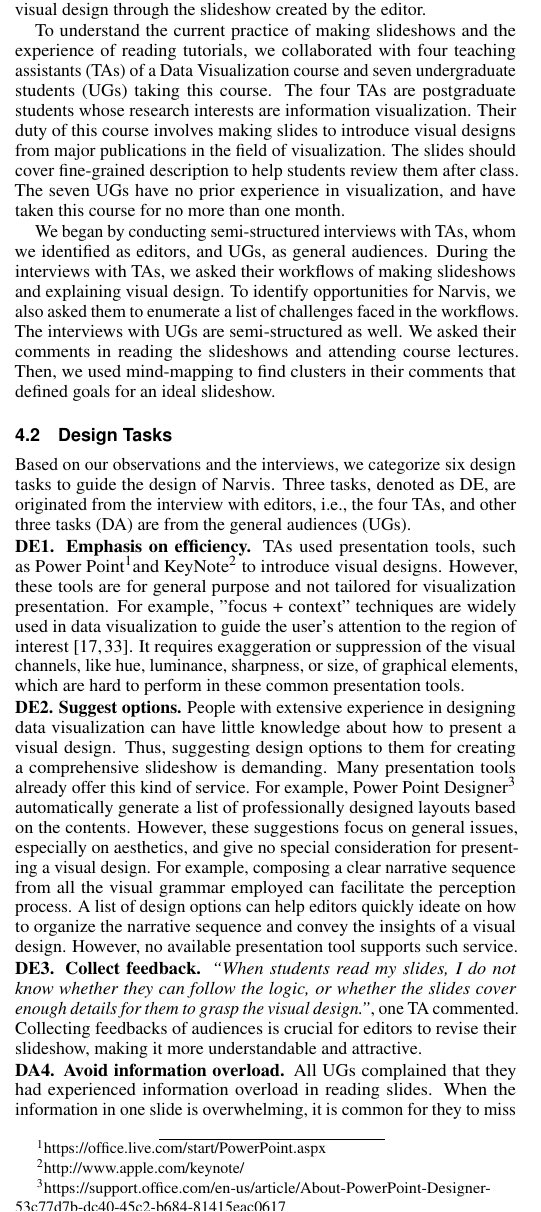
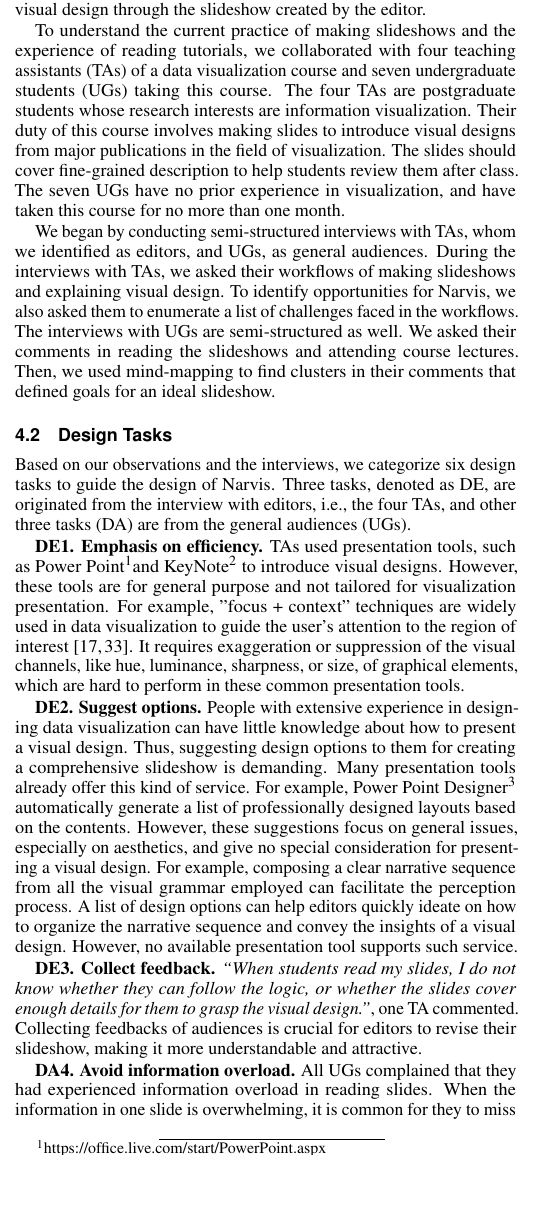
Before and after one commit to wangqianwen0418/Narvis_writing, a LaTeX document (narvis-explain-advanced/template.tex, which reads narvis-explain-advanced/designtasks.tex): part of one column of page 4 of 10, cut so that both start at the same text, the shorter picture padded with empty space. Compiled offline with pdfLaTeX.

Commit message:
section 4 50%

```diff
--- a/narvis-explain-advanced/designtasks.tex
+++ b/narvis-explain-advanced/designtasks.tex
@@ -6,7 +6,7 @@ In this section, we first describe our understanding of two groups of end users,
 Narvis aims to offer an efficient, expressive and friendly authoring tool for experts in data visualization, assisting them to create a slideshow to introduce advanced visual design to the general audience.
 Hence, we identify two different user perspectives: the editors and the general audience perspectives. Editors are visualization experts who have the need to create a slideshow to present visual designs. The general audiences have no prerequisite for visualization. They gain an understanding of a visual design through the slideshow created by the editor.
 
-To understand the current practice of making slideshows and the experience of reading tutorials, we collaborated with four teaching assistants (TAs) of a Data Visualization course and seven undergraduate students (UGs) taking this course. The four TAs are postgraduate students whose research interests are information visualization. Their duty of this course involves making slides to introduce visual designs from major publications in the field of visualization. The slides should cover fine-grained description to help students review them after class. The seven UGs have no prior experience in visualization, and have taken this course for no more than one month.
+To understand the current practice of making slideshows and the experience of reading tutorials, we collaborated with four teaching assistants (TAs) of a data visualization course and seven undergraduate students (UGs) taking this course. The four TAs are postgraduate students whose research interests are information visualization. Their duty of this course involves making slides to introduce visual designs from major publications in the field of visualization. The slides should cover fine-grained description to help students review them after class. The seven UGs have no prior experience in visualization, and have taken this course for no more than one month.
 
 We began by conducting semi-structured interviews with TAs, whom we identified as editors, and UGs, as general audiences. During the interviews with TAs, we asked their workflows of making slideshows and explaining visual design. To identify opportunities for Narvis, we also asked them to enumerate a list of challenges faced in the workflows. The interviews with UGs are semi-structured as well. We asked their comments in reading the slideshows and attending course lectures. Then, we used mind-mapping to find clusters in their comments that defined goals for an ideal slideshow.
 
@@ -15,7 +15,6 @@ We began by conducting semi-structured interviews with TAs, whom we identified a
 Based on our observations and the interviews, we categorize six design tasks to guide the design of Narvis. Three tasks, denoted as DE, are originated from the interview with editors, i.e., the four TAs, and other three tasks (DA) are from the general audiences (UGs).
 
 %Our premise is that the editor is familiar with a visualization design but unclear how to educate his audiences in an efficient way. Since the background of the audiences cannot be guaranteed, we assume they all have no prior knowledge in data visualization.
-\noindent
 \textbf{DE1. Emphasis on  efficiency.}
 TAs used presentation tools, such as Power Point\footnote{https://office.live.com/start/PowerPoint.aspx}and KeyNote\footnote{http://www.apple.com/keynote/} to introduce visual designs. However, these tools are for general purpose and not tailored for visualization presentation.
 For example, "focus + context" techniques are widely used in data visualization to guide the user’s attention to the region of interest \cite{doleisch2003interactive, kosara2002focus+}. It requires exaggeration or suppression of the visual channels, like hue, luminance, sharpness, or size, of graphical elements, which are hard to perform in these common presentation tools.
@@ -33,13 +31,12 @@ For example, composing a clear narrative sequence from all the visual grammar em
 %The complicated relationship, spatial and logical alike,  between different graphic elements is one of the biggest barriers that hinders the effective presentation of a visual design. Howe like Power Point Designer"
 %By encouraging users to refine the clusters of graphic elements, to figure out relationship between visual units by editing a unit tree, and to modify the narrative templates we offered, we aim at motivating users to sort out the structure of a visualization, which will then result in a better-organized narrative sequence.
 
-\noindent
 \textbf{DE3. Collect feedback.} \textit{``When students read my slides, I do not know whether they can follow the logic, or whether the slides cover enough details for them to grasp the visual design.''}, one TA commented.
 % When giving a lecture, TAs are able to understand how their slides and logic are accepted through in-class interactions.
 Collecting feedbacks of audiences is crucial for editors to revise their slideshow, making it more understandable and attractive.
 
 %We implement a click collector which will automatically record click activity when audience view the explanation in our system. The click stream data can reveal information about viewing order, for example, the audience might skip one slide or go back to revisit another, the time spent on each slide, the degree of understanding at each part.The audience can also write down their comments while reviewing such an introduction slide show. Editor can adjust the narrative sequence as well the level of details based on these feedbacks.
-\noindent
+
 \textbf{DA4. Avoid information overload.}
 All UGs complained that they had experienced information overload in reading slides.
 %Though they might separate an informative slideshow into parts and read one part at a time, they might miss some when the information in one slide is overwhelming.
@@ -47,7 +44,6 @@ All UGs complained that they had experienced information overload in reading sli
 When the information in one slide is overwhelming, it is common for they to miss important visual encodings.
 The slideshow should be well designed to ensure that the amount of new information in each slide is appropriate.
 
-\noindent
 \textbf{DA5. Avoid unconscious ignorance.}
 Experts in data visualization, i.e. the TAs of the course, prone to treat some visual grammars as self-evident that need no  explanation. However, the lack of information confuses the UGs, who have no prior knowledge of visualization.
 Considering the importance of information integrity to a comprehensive slideshow, we need a mechanism to guarantee that all visual grammars are explained.
--- a/narvis-explain-advanced/template.tex
+++ b/narvis-explain-advanced/template.tex
@@ -123,7 +123,7 @@ Visual designs can be complex in modern data visualization systems, which poses
 
 %% Keywords that describe your work. Will show as 'Index Terms' in journaln
 %% please capitalize first letter and insert punctuation after last keyword
-\keywords{User Interface, Visualization System and Toolkit Design, }
+\keywords{Illustrative Visualization, Presentation, User Interface}
 
 %% ACM Computing Classification System (CCS).
 %% See <http://www.acm.org/class/1998/> for details.
```
Also changed, not shown: narvis-explain-advanced/designtasks.tex (2 more changed lines).
